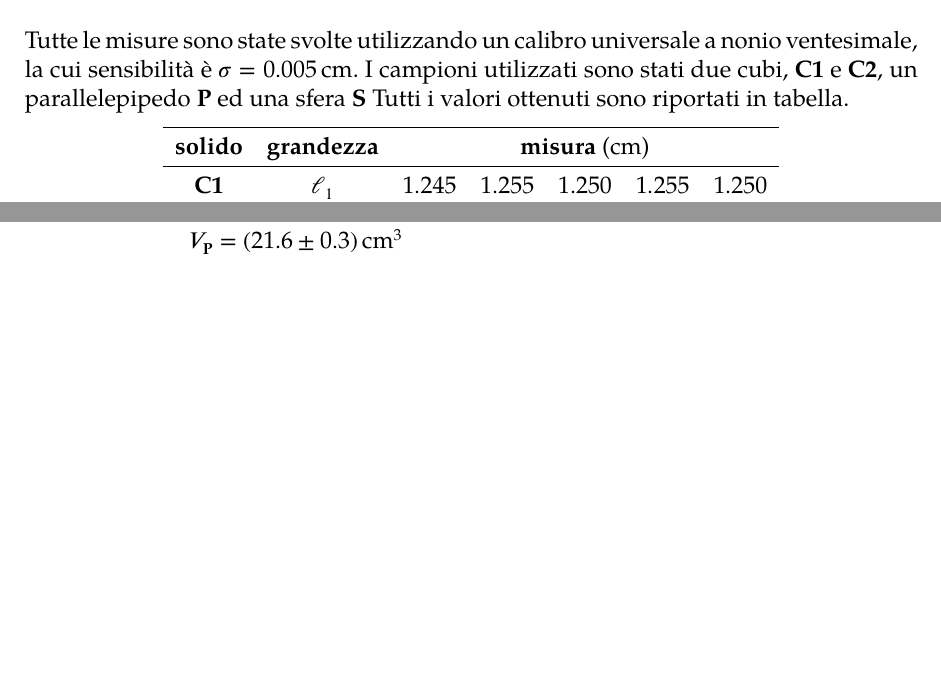
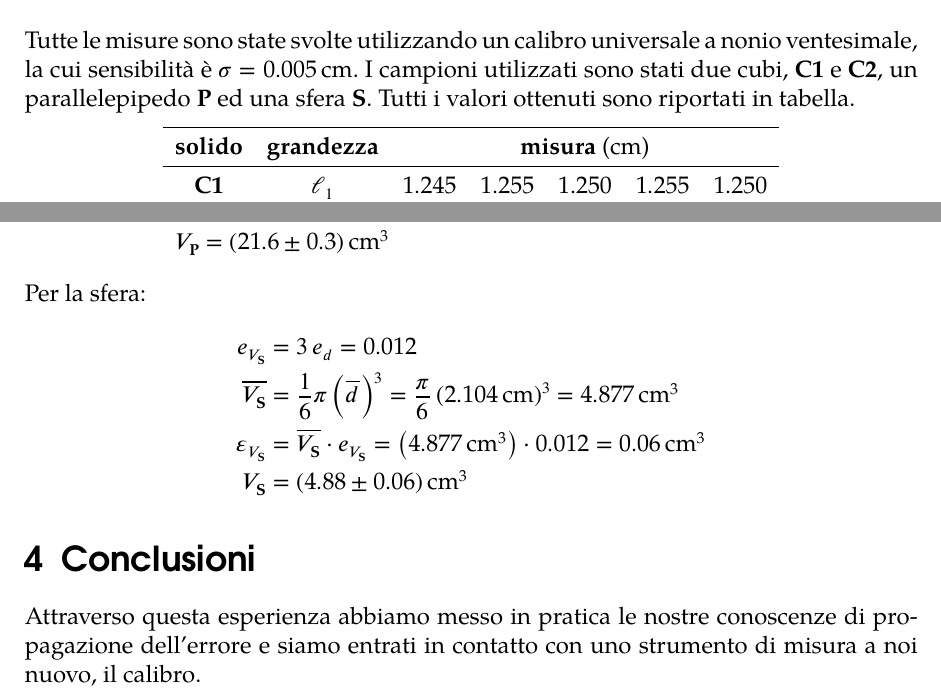
Before and after one commit to ASaltini/rel-volume, a LaTeX document (main.tex): two parts of pages 2 and 3 of 3, joined at a grey line, cut so that both start at the same text, the shorter picture padded with empty space. The pictures show the PDF file main.pdf that the author committed with the source.

Commit message:
Finished data analysis, wrote conclusions

```diff
--- a/main.tex
+++ b/main.tex
@@ -126,9 +126,23 @@ Per il secondo cubo:
 Per il parallelepipedo:
 \begin{align*}
   e_{V_\textbf{P}} &= e_{a} + e_{b} + e_{c} = \num{0.012} \\
-  \overline{V_\textbf{P}} &= a \, b \, c = \SI{0.512}{\centi\metre} \cdot \SI{4.326}{\centi\metre} \cdot \SI{9.750}{\centi\metre} = \SI{21.595}{\cubic\centi\metre} \\
+  \overline{V_\textbf{P}} &= \overline{a} \cdot \overline{b} \cdot \overline{c} = \SI{0.512}{\centi\metre} \cdot \SI{4.326}{\centi\metre} \cdot \SI{9.750}{\centi\metre} = \SI{21.595}{\cubic\centi\metre} \\
   \epsilon_{V_\textbf{P}} &= \overline{V_\textbf{P}} \cdot e_{V_\textbf{P}} = \left(\SI{21.595}{\cubic\centi\metre}\right) \cdot \num{0.012} = \SI{0.3}{\cubic\centi\metre} \\
   V_\textbf{P} &= \SI{21.6(3)}{\cubic\centi\metre}
 \end{align*}
+%
+Per la sfera:
+\begin{align*}
+  e_{V_\textbf{S}} &= 3 \, e_{d} = \num{0.012} \\
+  \overline{V_\textbf{S}} &= \frac{1}{6} \pi \left(\overline{d}\right)^3 = \frac{\pi}{6} \left( \SI{2.104}{\centi\metre} \right)^3 = \SI{4.877}{\cubic\centi\metre} \\
+  \epsilon_{V_\textbf{S}} &= \overline{V_\textbf{S}} \cdot e_{V_\textbf{S}} = \left(\SI{4.877}{\cubic\centi\metre}\right) \cdot \num{0.012} = \SI{0.06}{\cubic\centi\metre} \\
+  V_\textbf{S} &= \SI{4.88(6)}{\cubic\centi\metre}
+\end{align*}
+
+\section{Conclusioni}
+
+Attraverso questa esperienza abbiamo messo in pratica le nostre conoscenze di
+propagazione dell'errore e siamo entrati in contatto con uno strumento di misura
+a noi nuovo, il calibro.
 
 \end{document}
```
Also changed, not shown: main.pdf, main.tex (2 more changed lines).
